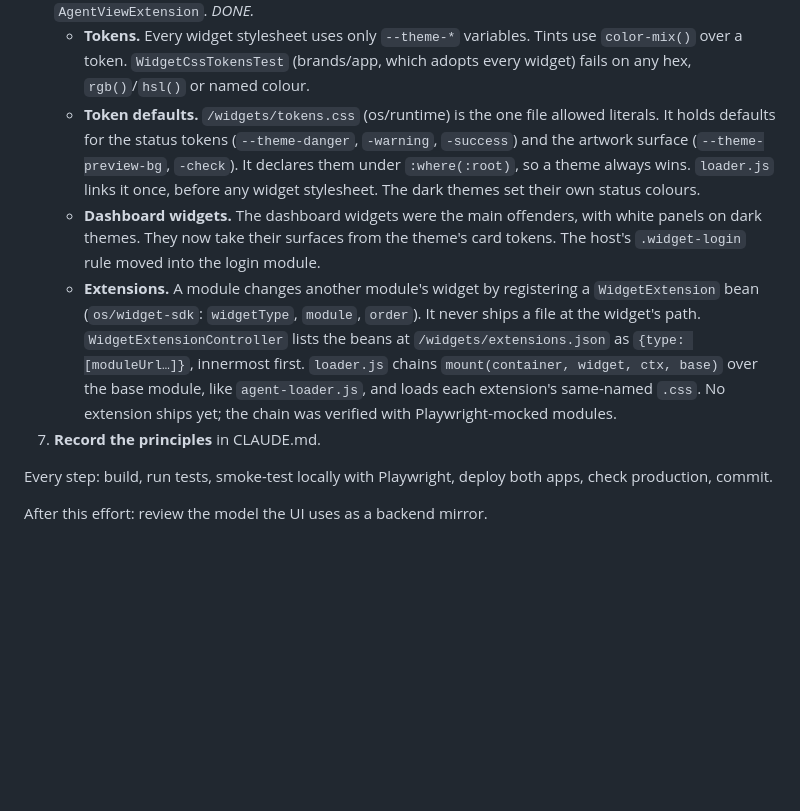
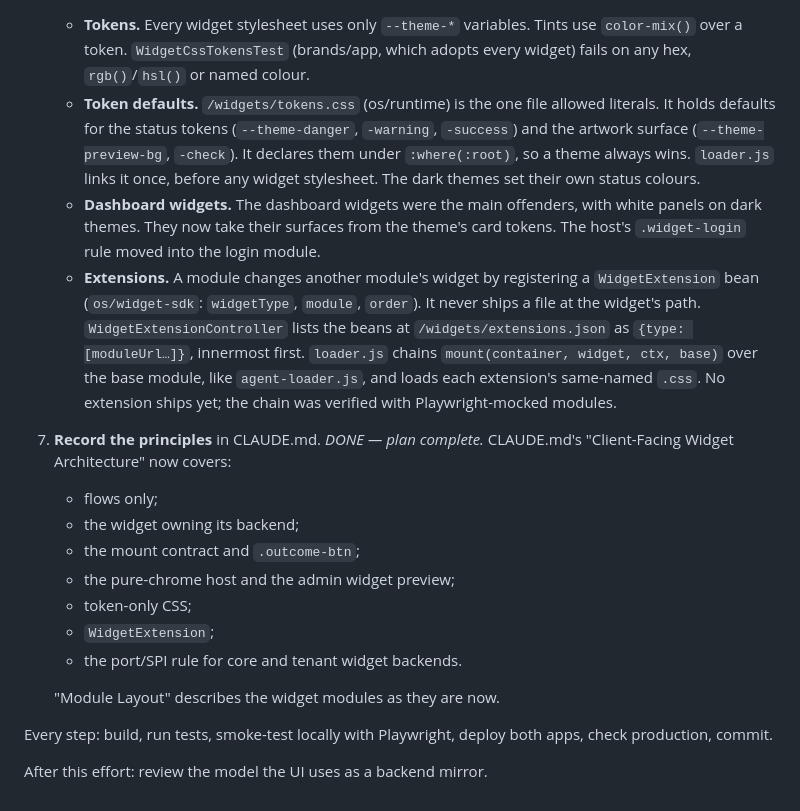
Before and after one commit to sauloos/genesis-ai, a Markdown page: docs/widget-modularisation-plan.md, the part around the change. Rendered like a GitHub page; blank space fills up the shorter version.

```diff
--- a/docs/widget-modularisation-plan.md
+++ b/docs/widget-modularisation-plan.md
@@ -176,6 +176,16 @@ widget blocks or the flow is advancing.
      loads each extension's same-named `.css`. No extension ships yet; the chain was verified
      with Playwright-mocked modules.
 7. **Record the principles** in CLAUDE.md.
+   *DONE — plan complete.* CLAUDE.md's "Client-Facing Widget Architecture" now covers:
+   - flows only;
+   - the widget owning its backend;
+   - the mount contract and `.outcome-btn`;
+   - the pure-chrome host and the admin widget preview;
+   - token-only CSS;
+   - `WidgetExtension`;
+   - the port/SPI rule for core and tenant widget backends.
+
+   "Module Layout" describes the widget modules as they are now.
 
 Every step: build, run tests, smoke-test locally with Playwright, deploy both apps, check
 production, commit.
```
Also changed, not shown: CLAUDE.md (+75 -27 lines).
